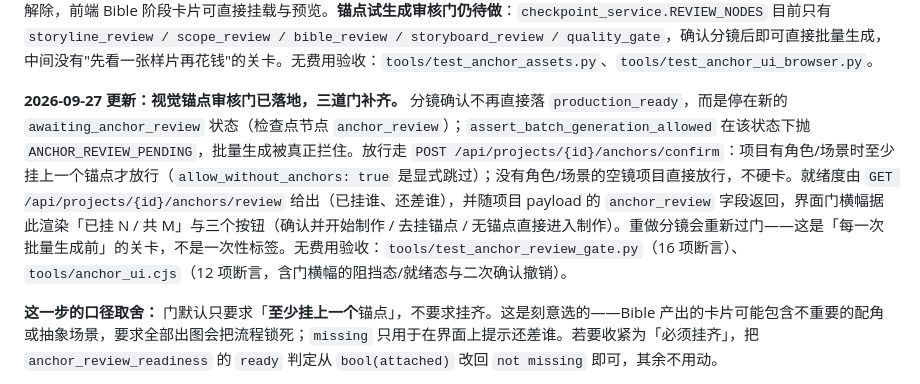
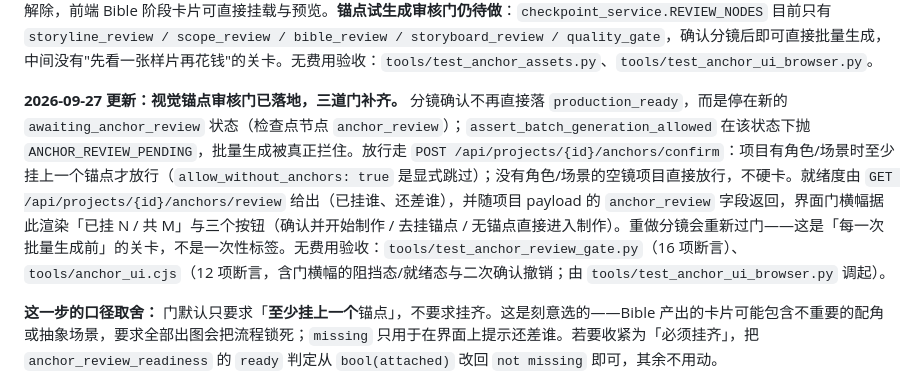
Before and after one commit to Bamzzo/VisionCraft, a Markdown page: docs/v1-delivery-roadmap.md, the part around the change. Rendered like a GitHub page.

```diff
--- a/docs/v1-delivery-roadmap.md
+++ b/docs/v1-delivery-roadmap.md
@@ -165,7 +165,7 @@ V1 的核心不是“一次端到端生成”，而是一个可控、可回退
 
 **2026-09-20 更新：** 批量生成已完成（`POST /api/projects/{id}/videos` + `assert_batch_generation_allowed`）。视觉锚点分两步补：**锚点数据通路已落地**——`characters.asset_id` / `scenes.asset_id` 此前没有任何流程会写入（实测 7 个项目 12 个角色全为 NULL），现在可通过 `character_anchor` / `scene_anchor` 上传角色或 `POST /api/projects/{id}/anchors` 挂载、`DELETE` 解除，前端 Bible 阶段卡片可直接挂载与预览。**锚点试生成审核门仍待做**：`checkpoint_service.REVIEW_NODES` 目前只有 `storyline_review / scope_review / bible_review / storyboard_review / quality_gate`，确认分镜后即可直接批量生成，中间没有"先看一张样片再花钱"的关卡。无费用验收：`tools/test_anchor_assets.py`、`tools/test_anchor_ui_browser.py`。
 
-**2026-09-27 更新：视觉锚点审核门已落地，三道门补齐。** 分镜确认不再直接落 `production_ready`，而是停在新的 `awaiting_anchor_review` 状态（检查点节点 `anchor_review`）；`assert_batch_generation_allowed` 在该状态下抛 `ANCHOR_REVIEW_PENDING`，批量生成被真正拦住。放行走 `POST /api/projects/{id}/anchors/confirm`：项目有角色/场景时至少挂上一个锚点才放行（`allow_without_anchors: true` 是显式跳过）；没有角色/场景的空镜项目直接放行，不硬卡。就绪度由 `GET /api/projects/{id}/anchors/review` 给出（已挂谁、还差谁），并随项目 payload 的 `anchor_review` 字段返回，界面门横幅据此渲染「已挂 N / 共 M」与三个按钮（确认并开始制作 / 去挂锚点 / 无锚点直接进入制作）。重做分镜会重新过门——这是「每一次批量生成前」的关卡，不是一次性标签。无费用验收：`tools/test_anchor_review_gate.py`（16 项断言）、`tools/anchor_ui.cjs`（12 项断言，含门横幅的阻挡态/就绪态与二次确认撤销）。
+**2026-09-27 更新：视觉锚点审核门已落地，三道门补齐。** 分镜确认不再直接落 `production_ready`，而是停在新的 `awaiting_anchor_review` 状态（检查点节点 `anchor_review`）；`assert_batch_generation_allowed` 在该状态下抛 `ANCHOR_REVIEW_PENDING`，批量生成被真正拦住。放行走 `POST /api/projects/{id}/anchors/confirm`：项目有角色/场景时至少挂上一个锚点才放行（`allow_without_anchors: true` 是显式跳过）；没有角色/场景的空镜项目直接放行，不硬卡。就绪度由 `GET /api/projects/{id}/anchors/review` 给出（已挂谁、还差谁），并随项目 payload 的 `anchor_review` 字段返回，界面门横幅据此渲染「已挂 N / 共 M」与三个按钮（确认并开始制作 / 去挂锚点 / 无锚点直接进入制作）。重做分镜会重新过门——这是「每一次批量生成前」的关卡，不是一次性标签。无费用验收：`tools/test_anchor_review_gate.py`（16 项断言）、`tools/anchor_ui.cjs`（12 项断言，含门横幅的阻挡态/就绪态与二次确认撤销；由 `tools/test_anchor_ui_browser.py` 调起）。
 
 **这一步的口径取舍：** 门默认只要求「**至少挂上一个**锚点」，不要求挂齐。这是刻意选的——Bible 产出的卡片可能包含不重要的配角或抽象场景，要求全部出图会把流程锁死；`missing` 只用于在界面上提示还差谁。若要收紧为「必须挂齐」，把 `anchor_review_readiness` 的 `ready` 判定从 `bool(attached)` 改回 `not missing` 即可，其余不用动。
 
```
Also changed, not shown: docs/codex-handoff-delivery-2026-09.md (+2 -3 lines).
